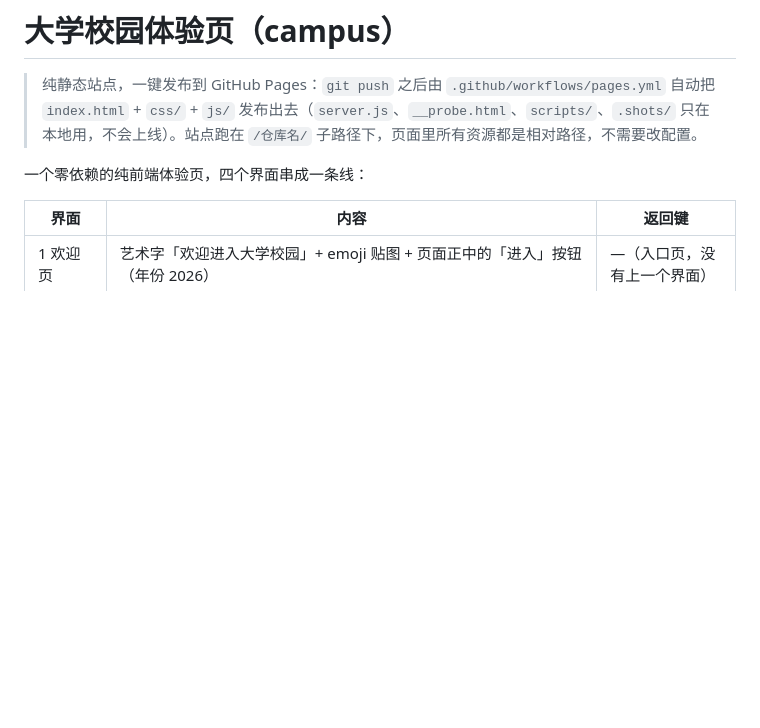
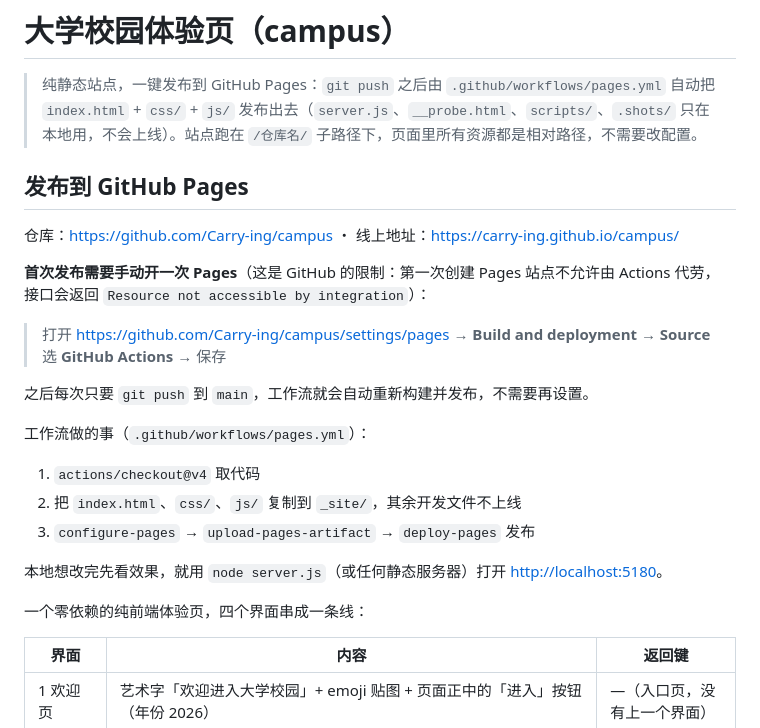
Before and after one commit to Carry-ing/campus, a Markdown page: README.md, the part around the change. GitHub-like rendering; blank space fills up the shorter version.

Commit message:
部署：README 记录仓库地址、线上地址与首次启用 Pages 的步骤

```diff
--- a/README.md
+++ b/README.md
@@ -3,6 +3,26 @@
 > 纯静态站点，一键发布到 GitHub Pages：`git push` 之后由 `.github/workflows/pages.yml`
 > 自动把 `index.html` + `css/` + `js/` 发布出去（`server.js`、`__probe.html`、`scripts/`、`.shots/`
 > 只在本地用，不会上线）。站点跑在 `/仓库名/` 子路径下，页面里所有资源都是相对路径，不需要改配置。
+
+## 发布到 GitHub Pages
+
+仓库：<https://github.com/Carry-ing/campus> ・ 线上地址：<https://carry-ing.github.io/campus/>
+
+**首次发布需要手动开一次 Pages**（这是 GitHub 的限制：第一次创建 Pages 站点不允许由 Actions 代劳，
+接口会返回 `Resource not accessible by integration`）：
+
+> 打开 <https://github.com/Carry-ing/campus/settings/pages> →
+> **Build and deployment → Source** 选 **GitHub Actions** → 保存
+
+之后每次只要 `git push` 到 `main`，工作流就会自动重新构建并发布，不需要再设置。
+
+工作流做的事（`.github/workflows/pages.yml`）：
+
+1. `actions/checkout@v4` 取代码
+2. 把 `index.html`、`css/`、`js/` 复制到 `_site/`，其余开发文件不上线
+3. `configure-pages` → `upload-pages-artifact` → `deploy-pages` 发布
+
+本地想改完先看效果，就用 `node server.js`（或任何静态服务器）打开 <http://localhost:5180>。
 
 一个零依赖的纯前端体验页，四个界面串成一条线：
 
```
